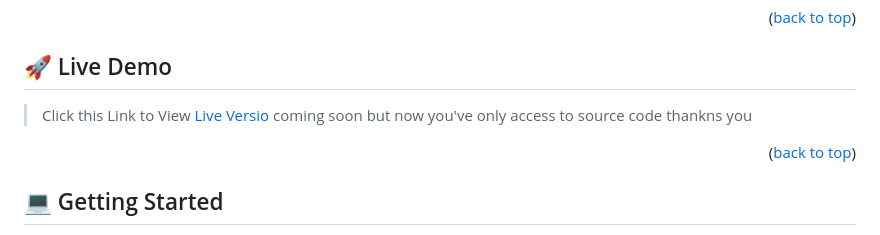
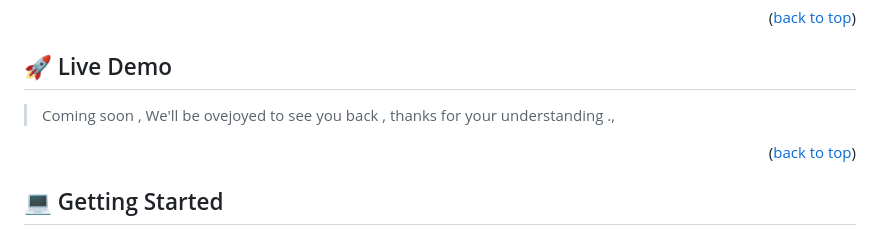
Before and after one commit to tchasinga/To-do-list-Microverse, a Markdown page: README.md, the part around the change. Rendered like a GitHub page.

Commit message:
new organization

```diff
--- a/README.md
+++ b/README.md
@@ -58,8 +58,7 @@ Coming features will helpful
 
 ## 🚀 Live Demo <a name="live-demo"></a>
 
->Click this Link to View [Live Versio](https://github.com/tchasinga/To-do-list-Microverse) coming soon
-but now you've only access to source code thankns you
+> Coming soon , We'll be ovejoyed to see you back , thanks for your understanding .,
 
 <p align="right">(<a href="#readme-top">back to top</a>)</p>
 
```
